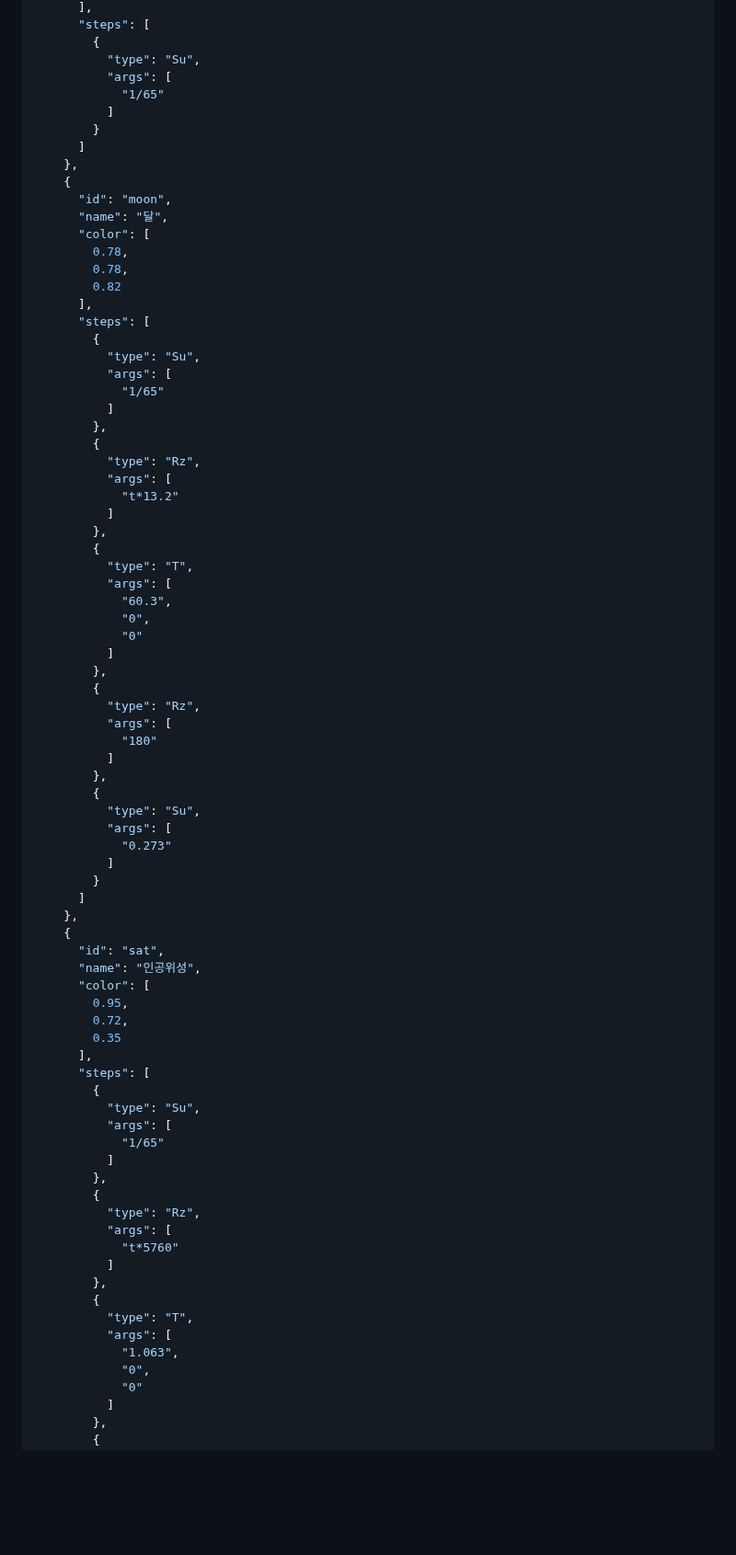
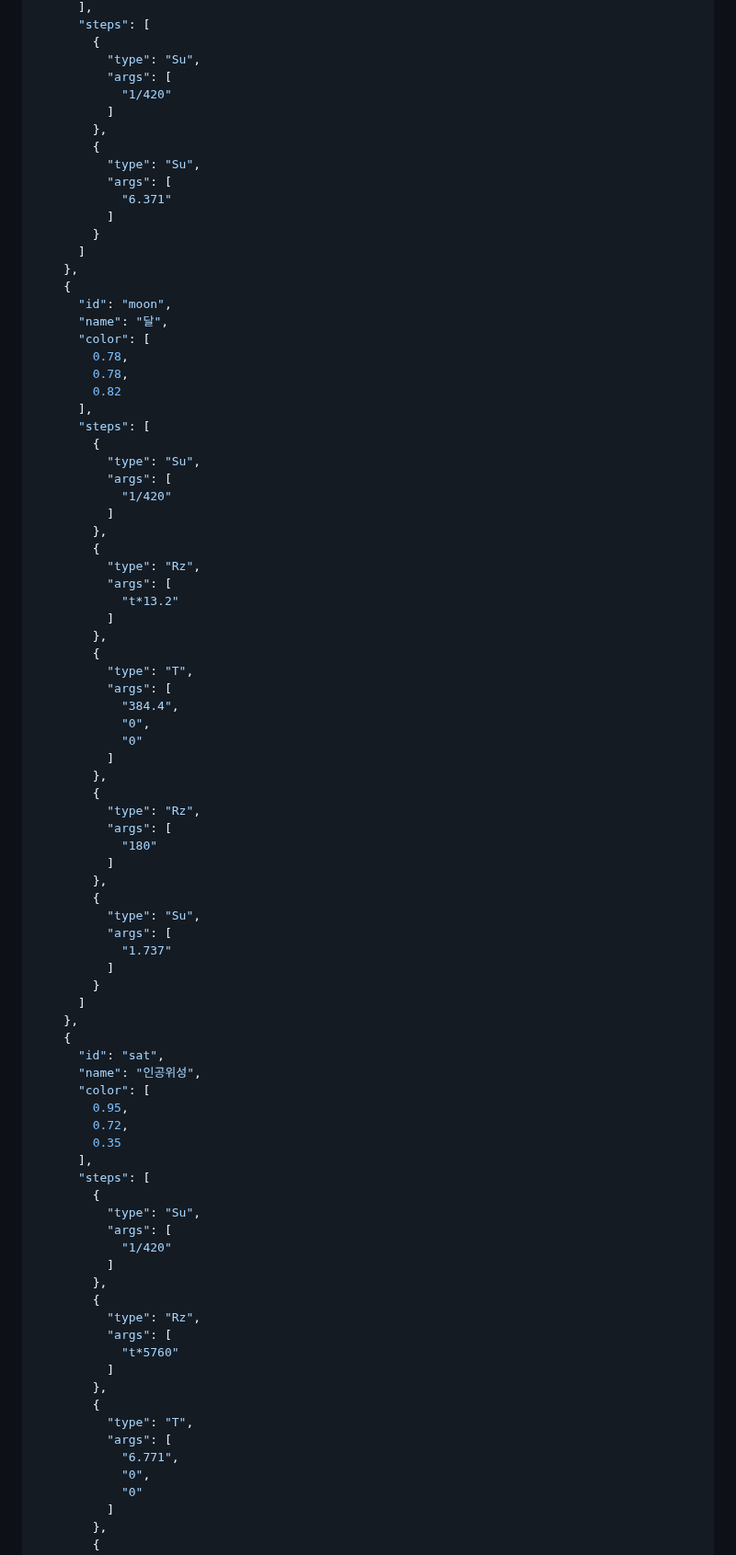
Before and after one commit to KyungHoon03/catholic.cg.26.2, a Markdown page: week2/week2.md, the part around one of its changes. Shown at 92% size. GitHub-like rendering; blank space fills up the shorter version.

```diff
--- a/week2/week2.md
+++ b/week2/week2.md
@@ -222,7 +222,13 @@ Task 2에서는 NDC 범위인 `-1`에서 `1` 사이에 전체 장면이 들어
         {
           "type": "Su",
           "args": [
-            "1/65"
+            "1/420"
+          ]
+        },
+        {
+          "type": "Su",
+          "args": [
+            "6.371"
           ]
         }
       ]
@@ -239,7 +245,7 @@ Task 2에서는 NDC 범위인 `-1`에서 `1` 사이에 전체 장면이 들어
         {
           "type": "Su",
           "args": [
-            "1/65"
+            "1/420"
           ]
         },
         {
@@ -251,7 +257,7 @@ Task 2에서는 NDC 범위인 `-1`에서 `1` 사이에 전체 장면이 들어
         {
           "type": "T",
           "args": [
-            "60.3",
+            "384.4",
             "0",
             "0"
           ]
@@ -265,7 +271,7 @@ Task 2에서는 NDC 범위인 `-1`에서 `1` 사이에 전체 장면이 들어
         {
           "type": "Su",
           "args": [
-            "0.273"
+            "1.737"
           ]
         }
       ]
@@ -282,7 +288,7 @@ Task 2에서는 NDC 범위인 `-1`에서 `1` 사이에 전체 장면이 들어
         {
           "type": "Su",
           "args": [
-            "1/65"
+            "1/420"
           ]
         },
         {
@@ -294,7 +300,7 @@ Task 2에서는 NDC 범위인 `-1`에서 `1` 사이에 전체 장면이 들어
         {
           "type": "T",
           "args": [
-            "1.063",
+            "6.771",
             "0",
             "0"
           ]
```
Also changed, not shown: other parts of week2/week2.md (+25 -34 lines), week2/images/task1.png, week2/images/task2.png, 3 other files.
